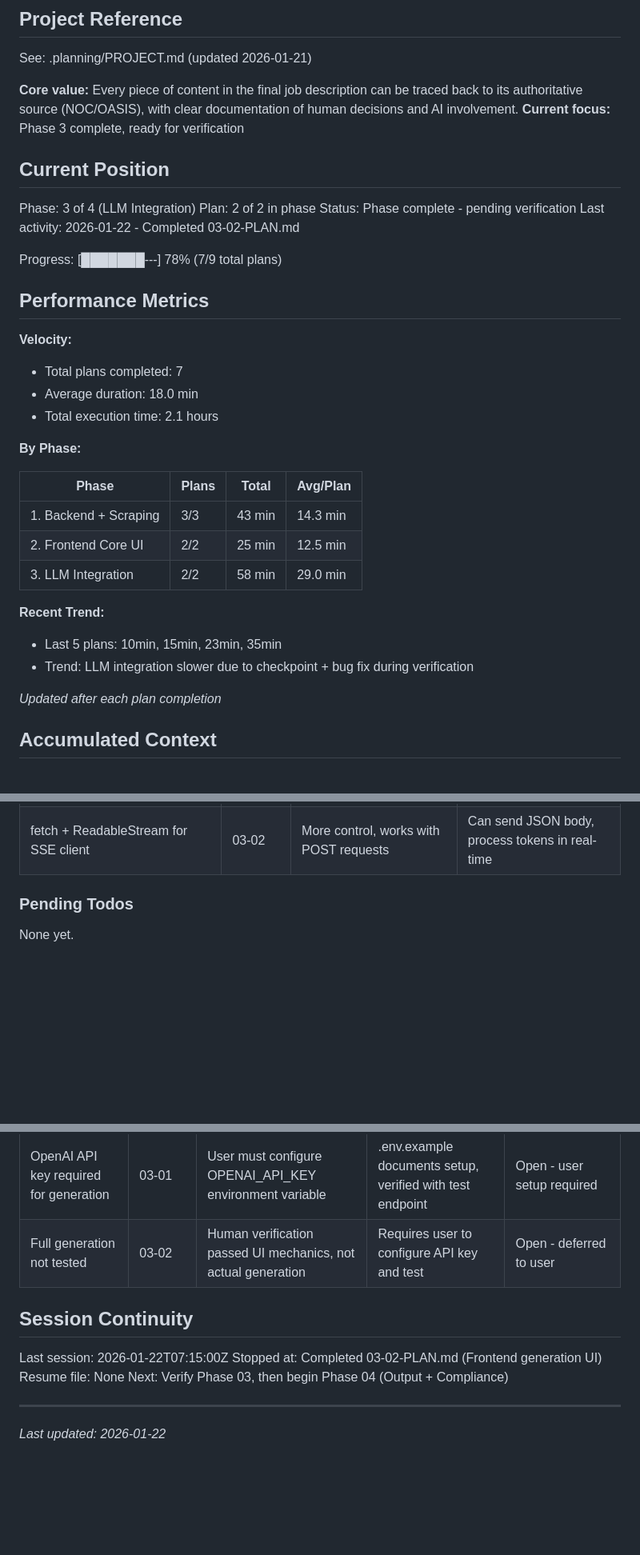
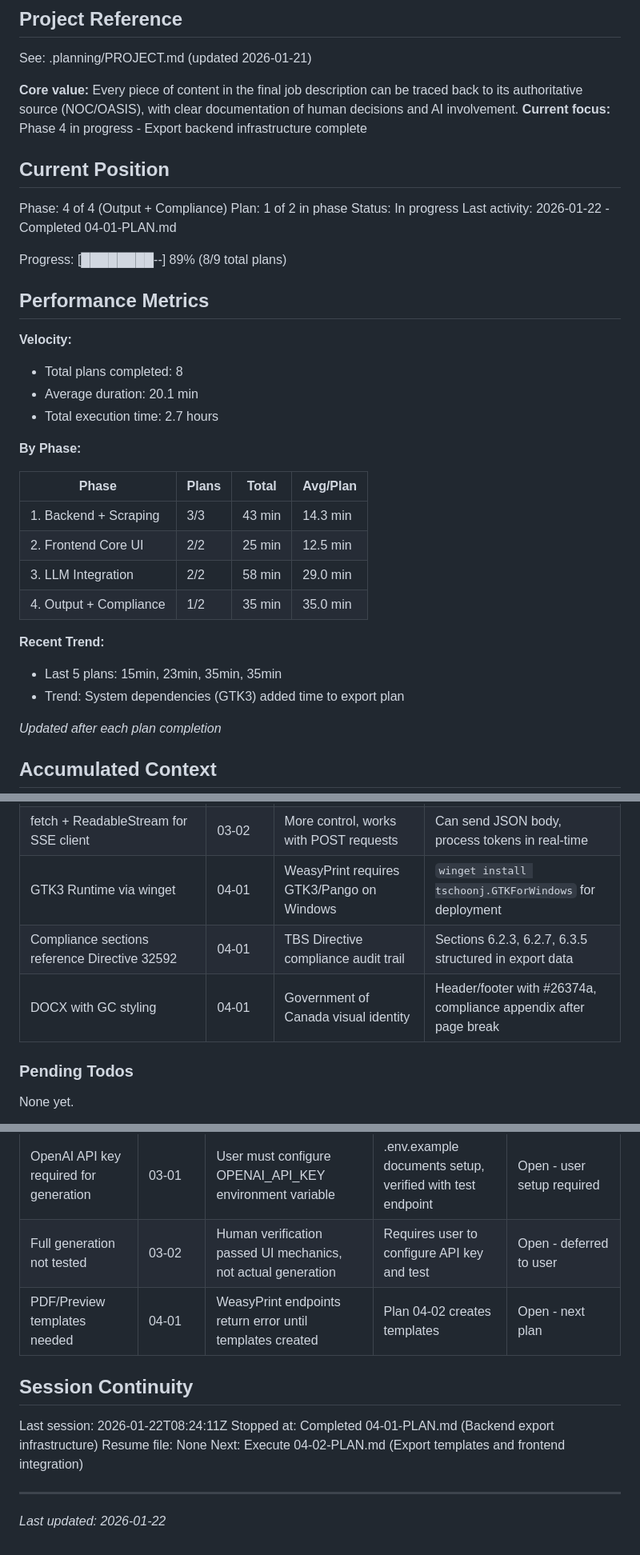
Before and after one commit to dubedad/JD-Builder-Lite, a Markdown page: .planning/STATE.md, 3 parts joined by grey strips. Shown at 80% size. Drawn GitHub-style; blank space fills up the shorter version.

Commit message:
docs(04-01): complete backend export infrastructure plan
Tasks completed: 3/3
- Add dependencies and create export models
- Create export service and document generators
- Add export API endpoints

SUMMARY: .planning/phases/04-output-compliance/04-01-SUMMARY.md

```diff
--- a/.planning/STATE.md
+++ b/.planning/STATE.md
@@ -5,23 +5,23 @@
 See: .planning/PROJECT.md (updated 2026-01-21)
 
 **Core value:** Every piece of content in the final job description can be traced back to its authoritative source (NOC/OASIS), with clear documentation of human decisions and AI involvement.
-**Current focus:** Phase 3 complete, ready for verification
+**Current focus:** Phase 4 in progress - Export backend infrastructure complete
 
 ## Current Position
 
-Phase: 3 of 4 (LLM Integration)
-Plan: 2 of 2 in phase
-Status: Phase complete - pending verification
-Last activity: 2026-01-22 - Completed 03-02-PLAN.md
+Phase: 4 of 4 (Output + Compliance)
+Plan: 1 of 2 in phase
+Status: In progress
+Last activity: 2026-01-22 - Completed 04-01-PLAN.md
 
-Progress: [███████---] 78% (7/9 total plans)
+Progress: [████████--] 89% (8/9 total plans)
 
 ## Performance Metrics
 
 **Velocity:**
-- Total plans completed: 7
-- Average duration: 18.0 min
-- Total execution time: 2.1 hours
+- Total plans completed: 8
+- Average duration: 20.1 min
+- Total execution time: 2.7 hours
 
 **By Phase:**
 
@@ -30,10 +30,11 @@ Progress: [███████---] 78% (7/9 total plans)
 | 1. Backend + Scraping | 3/3 | 43 min | 14.3 min |
 | 2. Frontend Core UI | 2/2 | 25 min | 12.5 min |
 | 3. LLM Integration | 2/2 | 58 min | 29.0 min |
+| 4. Output + Compliance | 1/2 | 35 min | 35.0 min |
 
 **Recent Trend:**
-- Last 5 plans: 10min, 15min, 23min, 35min
-- Trend: LLM integration slower due to checkpoint + bug fix during verification
+- Last 5 plans: 15min, 23min, 35min, 35min
+- Trend: System dependencies (GTK3) added time to export plan
 
 *Updated after each plan completion*
 
@@ -62,6 +63,9 @@ Recent decisions affecting current work:
 | Session storage for generation metadata | 03-01 | Metadata persists until PDF export, no DB needed | Provenance available immediately, cleared on session end |
 | SSE event format for streaming | 03-01 | Standard SSE with special markers [DONE]/[ERROR] | Frontend can stream tokens and handle completion uniformly |
 | fetch + ReadableStream for SSE client | 03-02 | More control, works with POST requests | Can send JSON body, process tokens in real-time |
+| GTK3 Runtime via winget | 04-01 | WeasyPrint requires GTK3/Pango on Windows | `winget install tschoonj.GTKForWindows` for deployment |
+| Compliance sections reference Directive 32592 | 04-01 | TBS Directive compliance audit trail | Sections 6.2.3, 6.2.7, 6.3.5 structured in export data |
+| DOCX with GC styling | 04-01 | Government of Canada visual identity | Header/footer with #26374a, compliance appendix after page break |
 
 ### Pending Todos
 
@@ -75,13 +79,14 @@ None yet.
 | OASIS rate limiting unknown | 01-03 | No rate limiting implemented, OASIS limits unknown | May need retry logic or caching if limits encountered | Open - monitor during frontend integration |
 | OpenAI API key required for generation | 03-01 | User must configure OPENAI_API_KEY environment variable | .env.example documents setup, verified with test endpoint | Open - user setup required |
 | Full generation not tested | 03-02 | Human verification passed UI mechanics, not actual generation | Requires user to configure API key and test | Open - deferred to user |
+| PDF/Preview templates needed | 04-01 | WeasyPrint endpoints return error until templates created | Plan 04-02 creates templates | Open - next plan |
 
 ## Session Continuity
 
-Last session: 2026-01-22T07:15:00Z
-Stopped at: Completed 03-02-PLAN.md (Frontend generation UI)
+Last session: 2026-01-22T08:24:11Z
+Stopped at: Completed 04-01-PLAN.md (Backend export infrastructure)
 Resume file: None
-Next: Verify Phase 03, then begin Phase 04 (Output + Compliance)
+Next: Execute 04-02-PLAN.md (Export templates and frontend integration)
 
 ---
 *Last updated: 2026-01-22*
```
Also changed, not shown: 1 other file.
